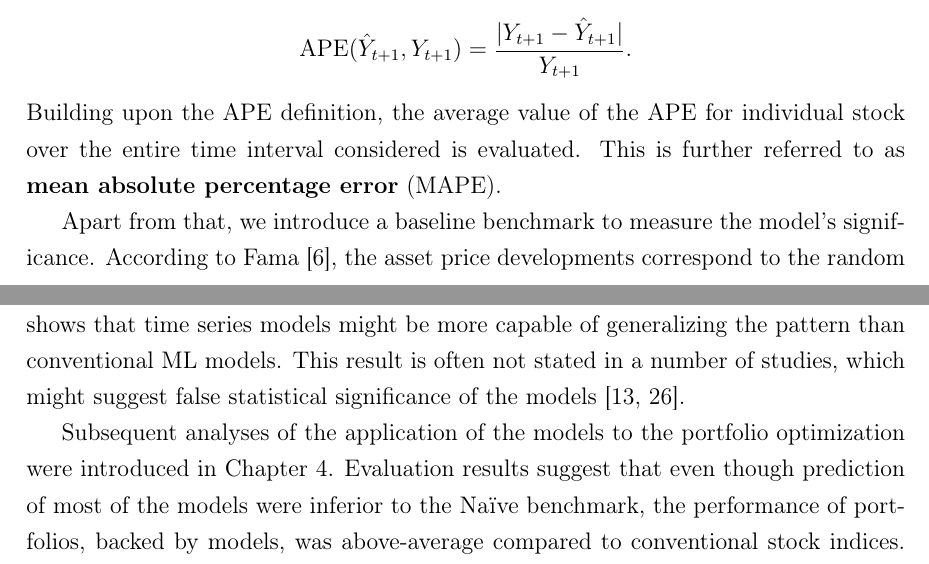
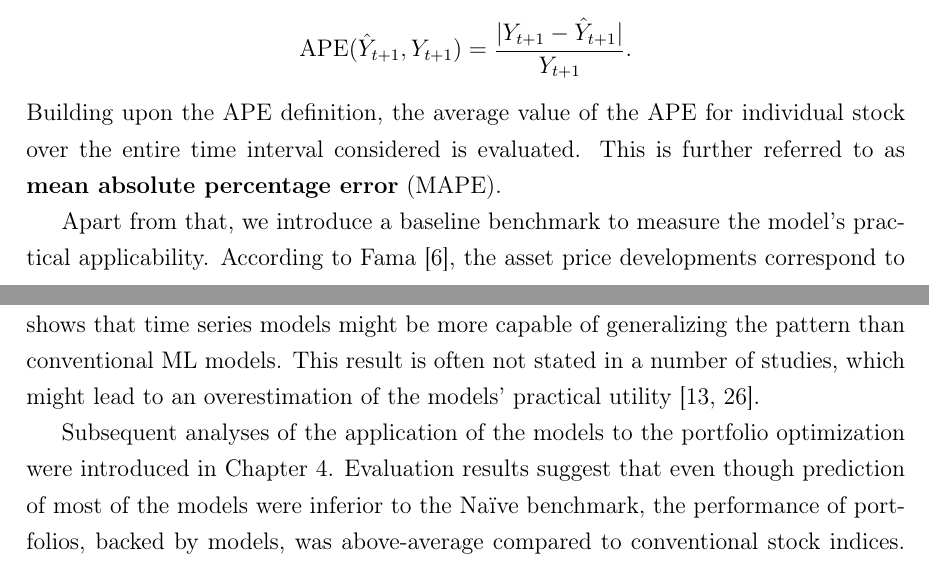
Before and after one commit to sugy-w/Bachelor-Thesis, a LaTeX thesis (ŠVK Full/main-en.tex, which reads ŠVK Full/chapter3.tex, ŠVK Full/conclusion.tex): two parts of pages 28 and 60 of 66, joined at a grey line, cut so that both start at the same text. Compiled offline with pdfLaTeX.

Commit message:
Copying of Thesis Stuff

```diff
--- a/ŠVK Full/chapter3.tex
+++ b/ŠVK Full/chapter3.tex
@@ -22,7 +22,7 @@ across the stocks and more interpretable. The complete definition of the metric
 Building upon the APE definition, the average value of the APE for individual stock over the entire time interval considered is evaluated. This is further referred
 to as \textbf{mean absolute percentage error} (MAPE).
 
-Apart from that, we introduce a baseline benchmark to measure the model's significance. According to Fama \cite{fama1970efficient}, the asset price developments correspond to
+Apart from that, we introduce a baseline benchmark to measure the model's practical applicability. According to Fama \cite{fama1970efficient}, the asset price developments correspond to
 the random walk. In accordance with this, such naïve method can be introduced, that benchmark predicts the next-day price on day $t+1$
 to be equal to the price on day $t$.
 
--- a/ŠVK Full/conclusion.tex
+++ b/ŠVK Full/conclusion.tex
@@ -18,7 +18,7 @@ in the particular time interval, were difficult to predict. Naïve prediction ha
 
 The introduced metrics of dominance and MAPE have shown that vast majority of employed models were outperformed by the naïve prediction in terms of prediction accuracy.
 Only one framework (ARIMA model) outperformed the Naïve model, which shows that time series models might be more capable of generalizing the pattern than conventional ML models.
-This result is often not stated in a number of studies, which might suggest false statistical significance of the models \cite{krauss, konferencia1}.
+This result is often not stated in a number of studies, which might lead to an overestimation of the models' practical utility \cite{krauss, konferencia1}.
 
 Subsequent analyses of the application of the models to the portfolio optimization were introduced in Chapter \ref{chap:4}. Evaluation results suggest that even though prediction of most of the models were inferior to the Naïve benchmark,
 the performance of portfolios, backed by models, was above-average compared to conventional stock indices. Moreover, the portfolio backed by the Naïve model delivered comparable results to other non-naïve models.
```
Also changed, not shown: ŠVK Full/main-en.pdf, ŠVK Full/conclusion.tex (4 more changed lines).
